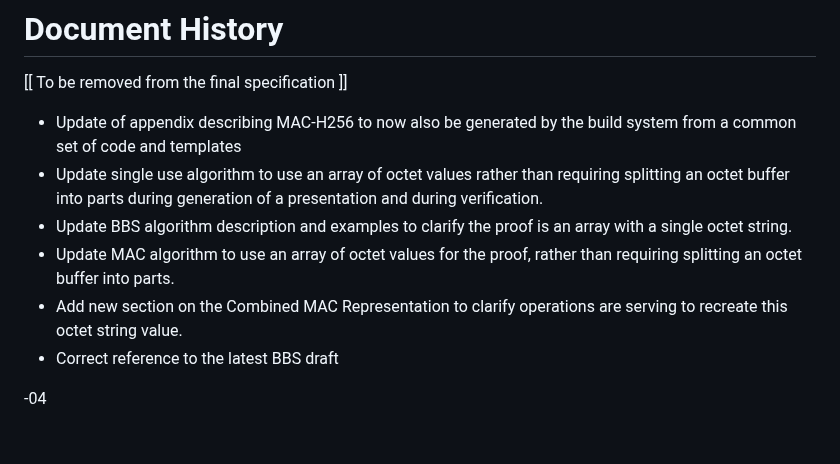
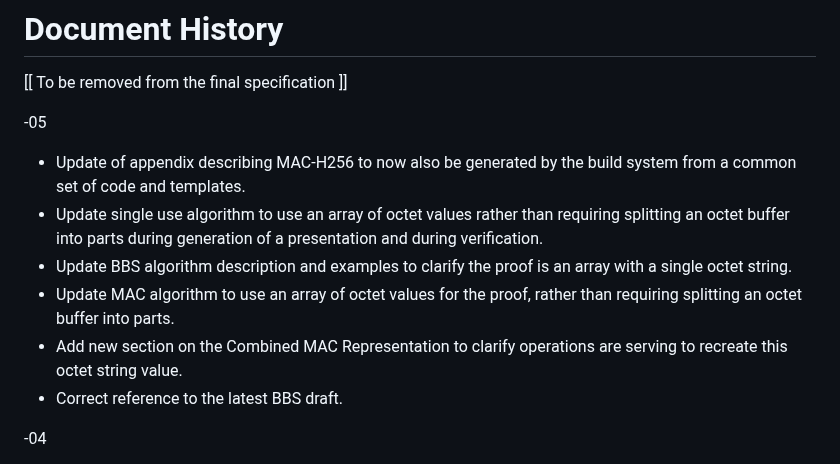
Before and after one commit to ietf-wg-jose/json-web-proof, a Markdown page: draft-ietf-jose-json-proof-algorithms.md, the part around the change. Rendered like a GitHub page; blank space fills up the shorter version.

Commit message:
Correct -05 history entries

```diff
--- a/draft-ietf-jose-json-proof-algorithms.md
+++ b/draft-ietf-jose-json-proof-algorithms.md
@@ -804,12 +804,14 @@ The BBS examples were generated using the library at https://github.com/mattrglo
 
   [[ To be removed from the final specification ]]
 
-  * Update of appendix describing MAC-H256 to now also be generated by the build system from a common set of code and templates
+ -05
+
+  * Update of appendix describing MAC-H256 to now also be generated by the build system from a common set of code and templates.
   * Update single use algorithm to use an array of octet values rather than requiring splitting an octet buffer into parts during generation of a presentation and during verification.
   * Update BBS algorithm description and examples to clarify the proof is an array with a single octet string.
   * Update MAC algorithm to use an array of octet values for the proof, rather than requiring splitting an octet buffer into parts.
   * Add new section on the Combined MAC Representation to clarify operations are serving to recreate this octet string value.
-  * Correct reference to the latest BBS draft
+  * Correct reference to the latest BBS draft.
 
   -04
 
```
Also changed, not shown: draft-ietf-jose-json-web-proof.md (+5 -3 lines).
